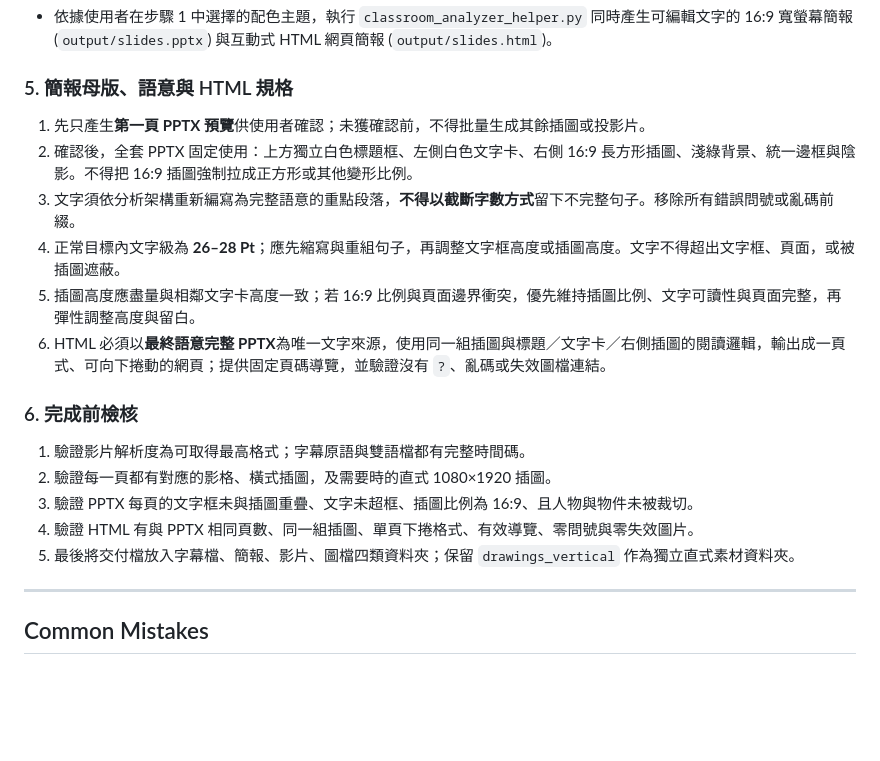
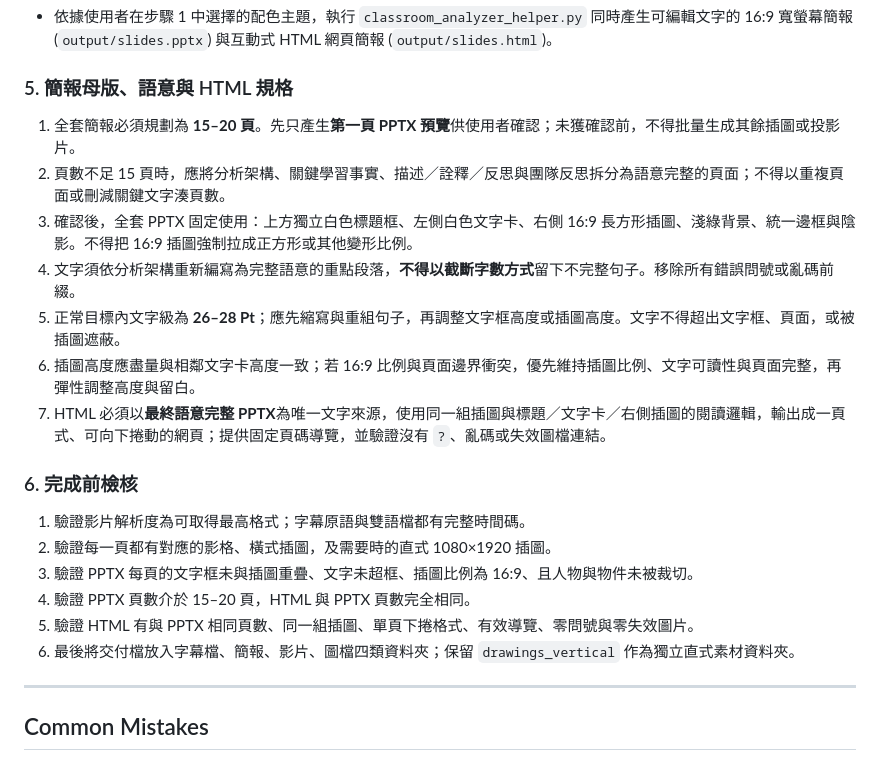
Before and after one commit to hsuyiping-rgb/SLC-skill, a Markdown page: SKILL.md, the part around the change. GitHub-like rendering; blank space fills up the shorter version.

Commit message:
Require 15 to 20 slide decks

```diff
--- a/SKILL.md
+++ b/SKILL.md
@@ -121,20 +121,22 @@ description: >-
 
 ### 5. 簡報母版、語意與 HTML 規格
 
-1. 先只產生**第一頁 PPTX 預覽**供使用者確認；未獲確認前，不得批量生成其餘插圖或投影片。
-2. 確認後，全套 PPTX 固定使用：上方獨立白色標題框、左側白色文字卡、右側 16:9 長方形插圖、淺綠背景、統一邊框與陰影。不得把 16:9 插圖強制拉成正方形或其他變形比例。
-3. 文字須依分析架構重新編寫為完整語意的重點段落，**不得以截斷字數方式**留下不完整句子。移除所有錯誤問號或亂碼前綴。
-4. 正常目標內文字級為 **26–28 Pt**；應先縮寫與重組句子，再調整文字框高度或插圖高度。文字不得超出文字框、頁面，或被插圖遮蔽。
-5. 插圖高度應盡量與相鄰文字卡高度一致；若 16:9 比例與頁面邊界衝突，優先維持插圖比例、文字可讀性與頁面完整，再彈性調整高度與留白。
-6. HTML 必須以**最終語意完整 PPTX**為唯一文字來源，使用同一組插圖與標題／文字卡／右側插圖的閱讀邏輯，輸出成一頁式、可向下捲動的網頁；提供固定頁碼導覽，並驗證沒有 `?`、亂碼或失效圖檔連結。
+1. 全套簡報必須規劃為 **15–20 頁**。先只產生**第一頁 PPTX 預覽**供使用者確認；未獲確認前，不得批量生成其餘插圖或投影片。
+2. 頁數不足 15 頁時，應將分析架構、關鍵學習事實、描述／詮釋／反思與團隊反思拆分為語意完整的頁面；不得以重複頁面或刪減關鍵文字湊頁數。
+3. 確認後，全套 PPTX 固定使用：上方獨立白色標題框、左側白色文字卡、右側 16:9 長方形插圖、淺綠背景、統一邊框與陰影。不得把 16:9 插圖強制拉成正方形或其他變形比例。
+4. 文字須依分析架構重新編寫為完整語意的重點段落，**不得以截斷字數方式**留下不完整句子。移除所有錯誤問號或亂碼前綴。
+5. 正常目標內文字級為 **26–28 Pt**；應先縮寫與重組句子，再調整文字框高度或插圖高度。文字不得超出文字框、頁面，或被插圖遮蔽。
+6. 插圖高度應盡量與相鄰文字卡高度一致；若 16:9 比例與頁面邊界衝突，優先維持插圖比例、文字可讀性與頁面完整，再彈性調整高度與留白。
+7. HTML 必須以**最終語意完整 PPTX**為唯一文字來源，使用同一組插圖與標題／文字卡／右側插圖的閱讀邏輯，輸出成一頁式、可向下捲動的網頁；提供固定頁碼導覽，並驗證沒有 `?`、亂碼或失效圖檔連結。
 
 ### 6. 完成前檢核
 
 1. 驗證影片解析度為可取得最高格式；字幕原語與雙語檔都有完整時間碼。
 2. 驗證每一頁都有對應的影格、橫式插圖，及需要時的直式 1080×1920 插圖。
 3. 驗證 PPTX 每頁的文字框未與插圖重疊、文字未超框、插圖比例為 16:9、且人物與物件未被裁切。
-4. 驗證 HTML 有與 PPTX 相同頁數、同一組插圖、單頁下捲格式、有效導覽、零問號與零失效圖片。
-5. 最後將交付檔放入字幕檔、簡報、影片、圖檔四類資料夾；保留 `drawings_vertical` 作為獨立直式素材資料夾。
+4. 驗證 PPTX 頁數介於 15–20 頁，HTML 與 PPTX 頁數完全相同。
+5. 驗證 HTML 有與 PPTX 相同頁數、同一組插圖、單頁下捲格式、有效導覽、零問號與零失效圖片。
+6. 最後將交付檔放入字幕檔、簡報、影片、圖檔四類資料夾；保留 `drawings_vertical` 作為獨立直式素材資料夾。
 
 ---
 
```
Also changed, not shown: README.md (+4 -3 lines).
